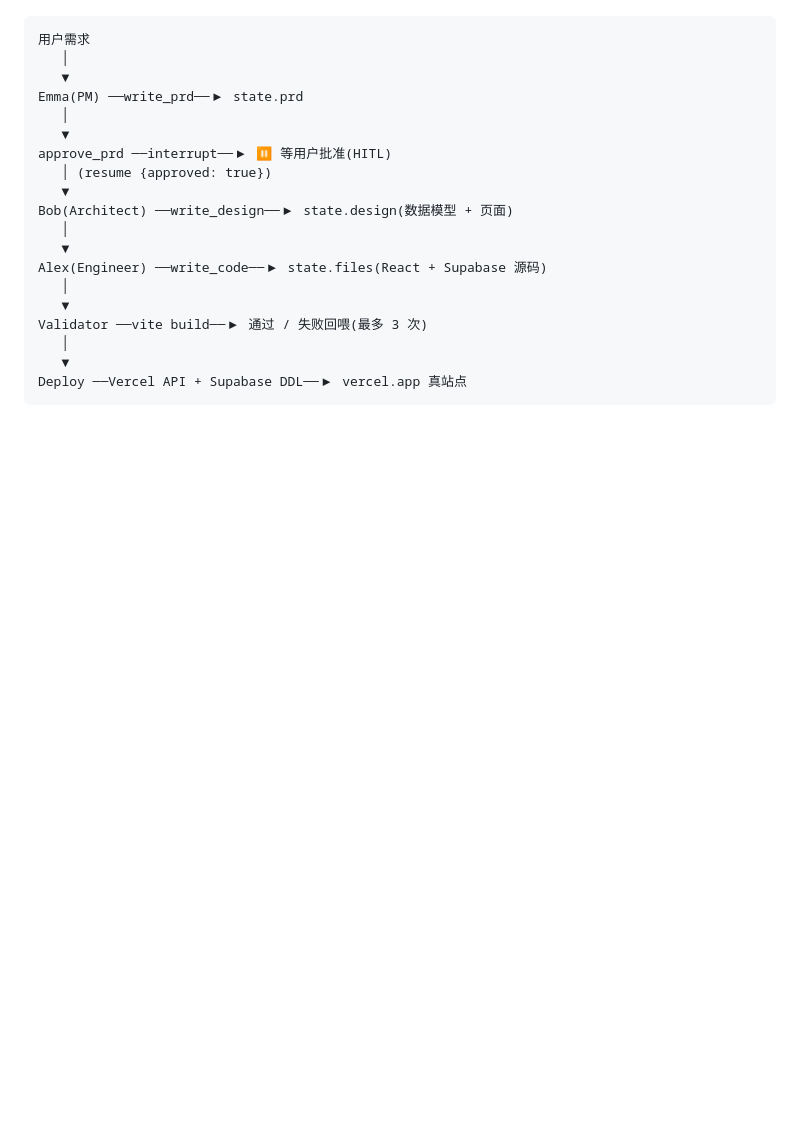
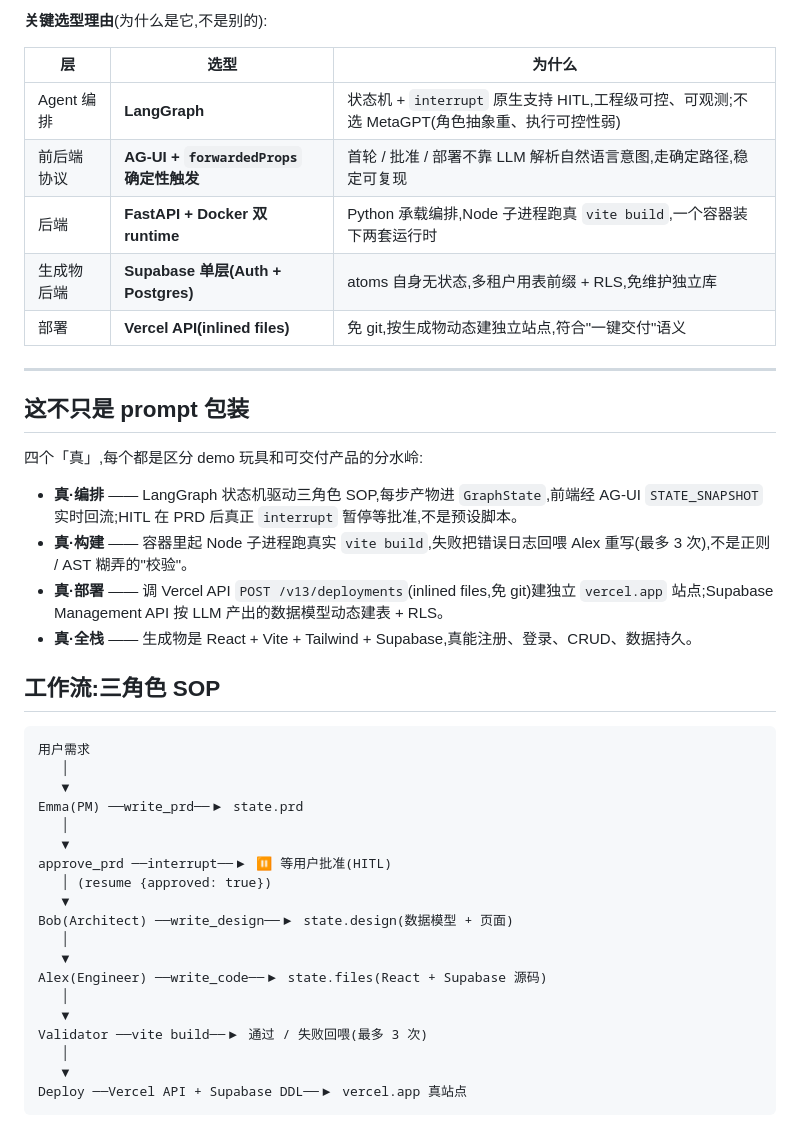
Before and after one commit to tech-loyd/atoms-demo, a Markdown page: README.md, the part around one of its changes. Drawn GitHub-style; blank space fills up the shorter version.

````diff
--- a/README.md
+++ b/README.md
@@ -27,3 +65,25 @@
+**关键选型理由**(为什么是它,不是别的):
+
+| 层 | 选型 | 为什么 |
+|---|---|---|
+| Agent 编排 | **LangGraph** | 状态机 + `interrupt` 原生支持 HITL,工程级可控、可观测;不选 MetaGPT(角色抽象重、执行可控性弱) |
+| 前后端协议 | **AG-UI + `forwardedProps` 确定性触发** | 首轮 / 批准 / 部署不靠 LLM 解析自然语言意图,走确定路径,稳定可复现 |
+| 后端 | **FastAPI + Docker 双 runtime** | Python 承载编排,Node 子进程跑真 `vite build`,一个容器装下两套运行时 |
+| 生成物后端 | **Supabase 单层(Auth + Postgres)** | atoms 自身无状态,多租户用表前缀 + RLS,免维护独立库 |
+| 部署 | **Vercel API(inlined files)** | 免 git,按生成物动态建独立站点,符合"一键交付"语义 |
+
+---
+
+## 这不只是 prompt 包装
+
+四个「真」,每个都是区分 demo 玩具和可交付产品的分水岭:
+
+- **真·编排** —— LangGraph 状态机驱动三角色 SOP,每步产物进 `GraphState`,前端经 AG-UI `STATE_SNAPSHOT` 实时回流;HITL 在 PRD 后真正 `interrupt` 暂停等批准,不是预设脚本。
+- **真·构建** —— 容器里起 Node 子进程跑真实 `vite build`,失败把错误日志回喂 Alex 重写(最多 3 次),不是正则 / AST 糊弄的"校验"。
+- **真·部署** —— 调 Vercel API `POST /v13/deployments`(inlined files,免 git)建独立 `vercel.app` 站点;Supabase Management API 按 LLM 产出的数据模型动态建表 + RLS。
+- **真·全栈** —— 生成物是 React + Vite + Tailwind + Supabase,真能注册、登录、CRUD、数据持久。
+
+## 工作流:三角色 SOP
 
 ```
 用户需求
````
Also changed, not shown: other parts of README.md (+82 -34 lines).
